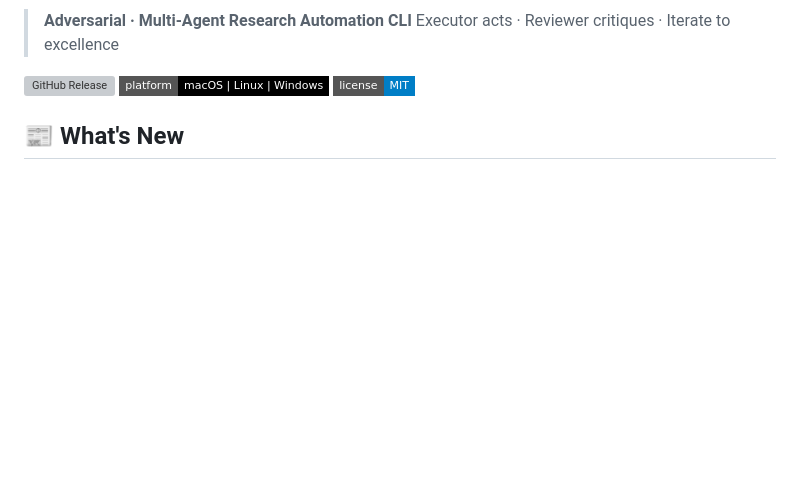
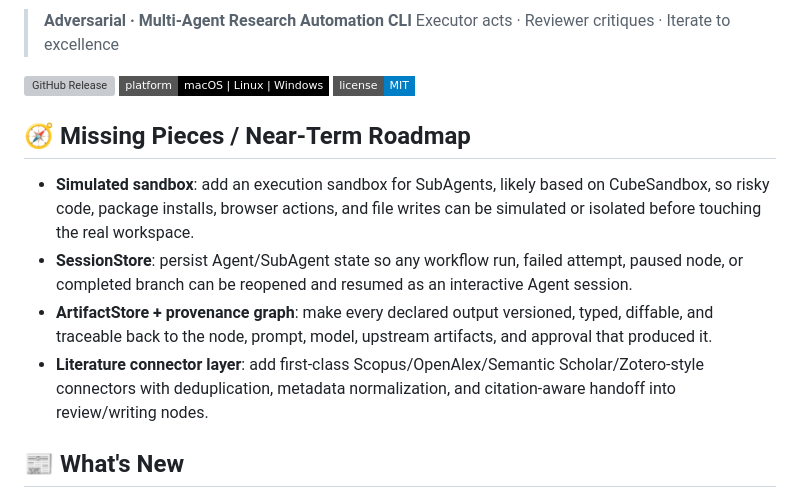
Before and after one commit to zhuyingqin/ARIS-WEB, a Markdown page: README.md, the part around the change. GitHub-like rendering; badges without logos; blank space fills up the shorter version; grey boxes are pictures that could not be loaded.

Commit message:
Document roadmap gaps in README

```diff
--- a/README.md
+++ b/README.md
@@ -22,6 +22,14 @@
 [![GitHub Release](https://img.shields.io/github/v/release/wanshuiyin/Auto-claude-code-research-in-sleep?style=flat-square)](https://github.com/wanshuiyin/Auto-claude-code-research-in-sleep/releases)
 [![Platform](https://img.shields.io/badge/platform-macOS%20|%20Linux%20|%20Windows-black?style=flat-square)](https://github.com/wanshuiyin/Auto-claude-code-research-in-sleep)
 [![License](https://img.shields.io/badge/license-MIT-blue?style=flat-square)](LICENSE)
+
+
+## 🧭 Missing Pieces / Near-Term Roadmap
+
+- **Simulated sandbox**: add an execution sandbox for SubAgents, likely based on CubeSandbox, so risky code, package installs, browser actions, and file writes can be simulated or isolated before touching the real workspace.
+- **SessionStore**: persist Agent/SubAgent state so any workflow run, failed attempt, paused node, or completed branch can be reopened and resumed as an interactive Agent session.
+- **ArtifactStore + provenance graph**: make every declared output versioned, typed, diffable, and traceable back to the node, prompt, model, upstream artifacts, and approval that produced it.
+- **Literature connector layer**: add first-class Scopus/OpenAlex/Semantic Scholar/Zotero-style connectors with deduplication, metadata normalization, and citation-aware handoff into review/writing nodes.
 
 
 ## 📰 What's New
```
Also changed, not shown: README_CN.md (+8 -0 lines).
